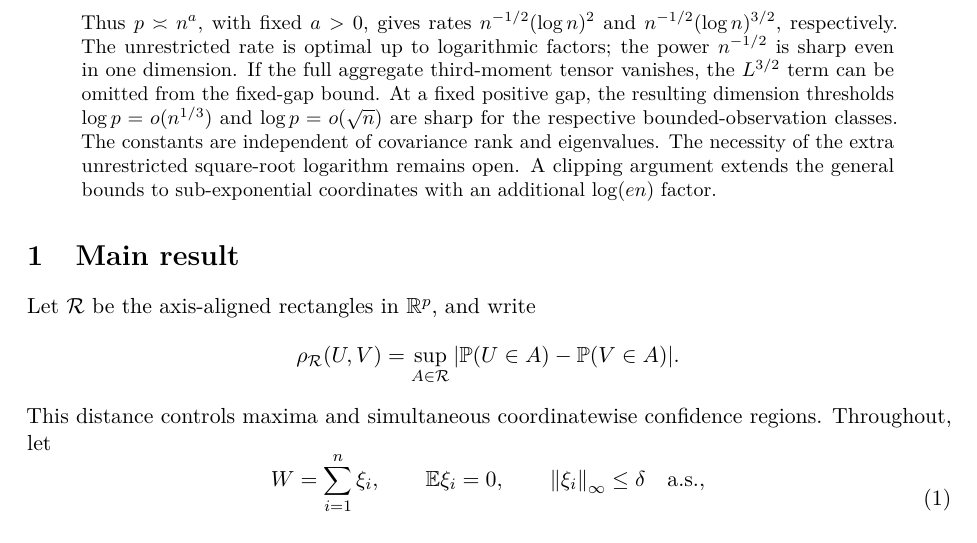
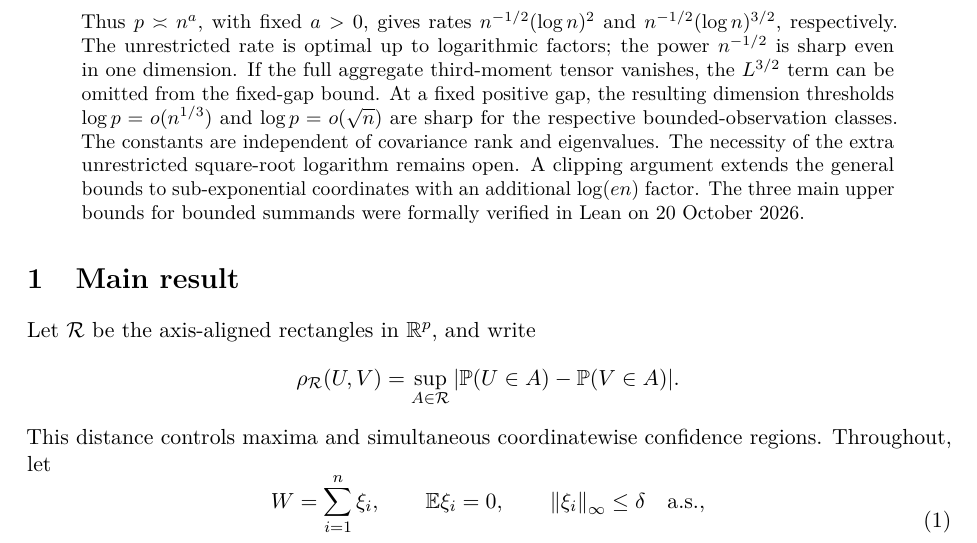
Before and after one commit to VC2015/rectangle-clt-singular, a LaTeX paper (research-rectangle-clt-singular/Rectangle_CLT_Main.tex): part of page 1 of 29, cut so that both start at the same text. Compiled offline with pdfLaTeX.

Commit message:
Selected rectangle CLT materials
Original commit: a717f85134a1ecb1a8372d427cc4c44a9906833e

```diff
--- a/research-rectangle-clt-singular/Rectangle_CLT_Main.tex
+++ b/research-rectangle-clt-singular/Rectangle_CLT_Main.tex
@@ -91,6 +91,8 @@ of covariance rank and eigenvalues. The necessity of the extra
 unrestricted square-root logarithm remains open. A clipping argument
 extends the general bounds to sub-exponential coordinates with an
 additional \(\log(en)\) factor.
+The three main upper bounds for bounded summands were formally verified
+in Lean on 20 October 2026.
 \end{abstract}
 
 \section{Main result}\label{sec:results}
```
Also changed, not shown: research-rectangle-clt-singular/Rectangle_CLT_Main.pdf.
